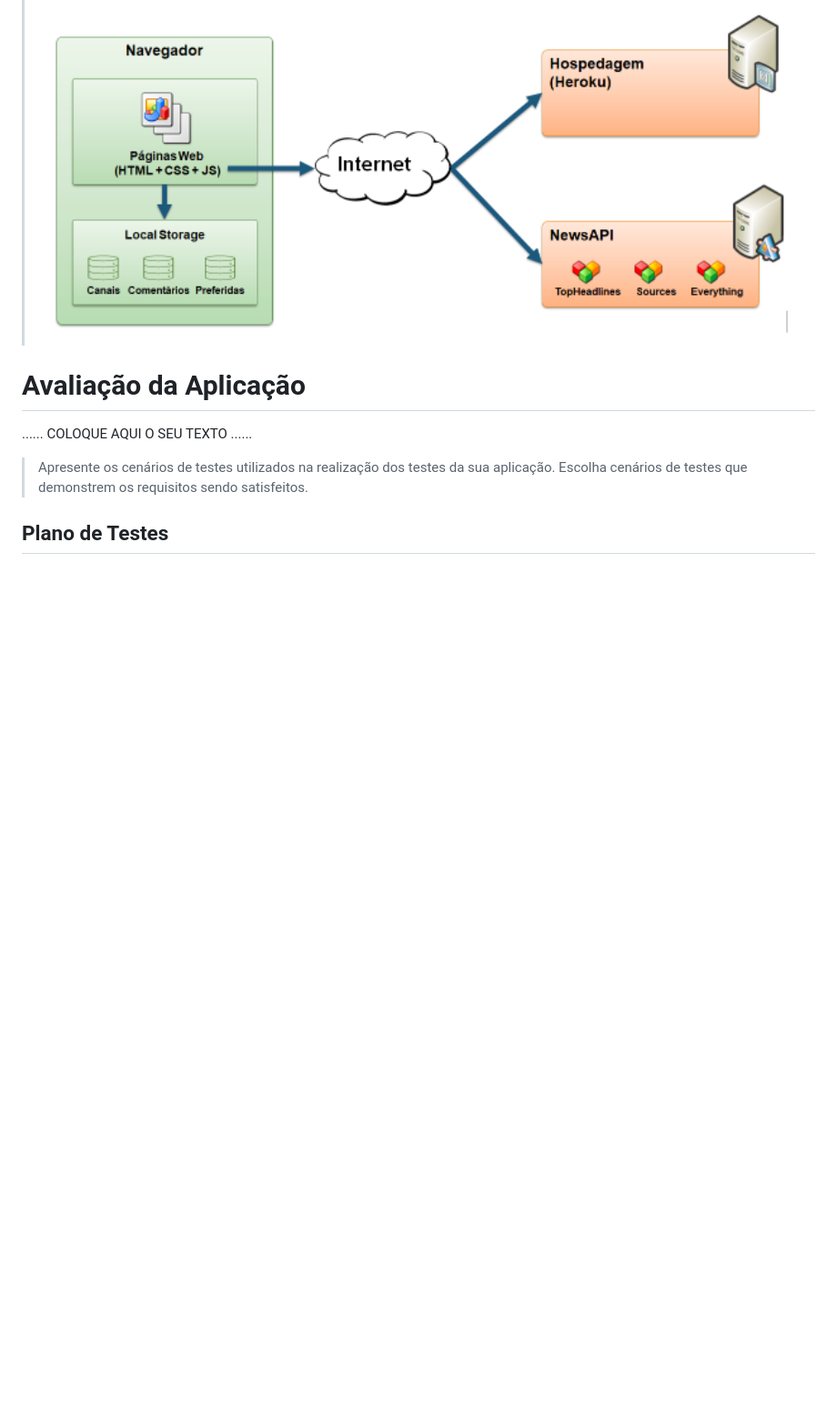
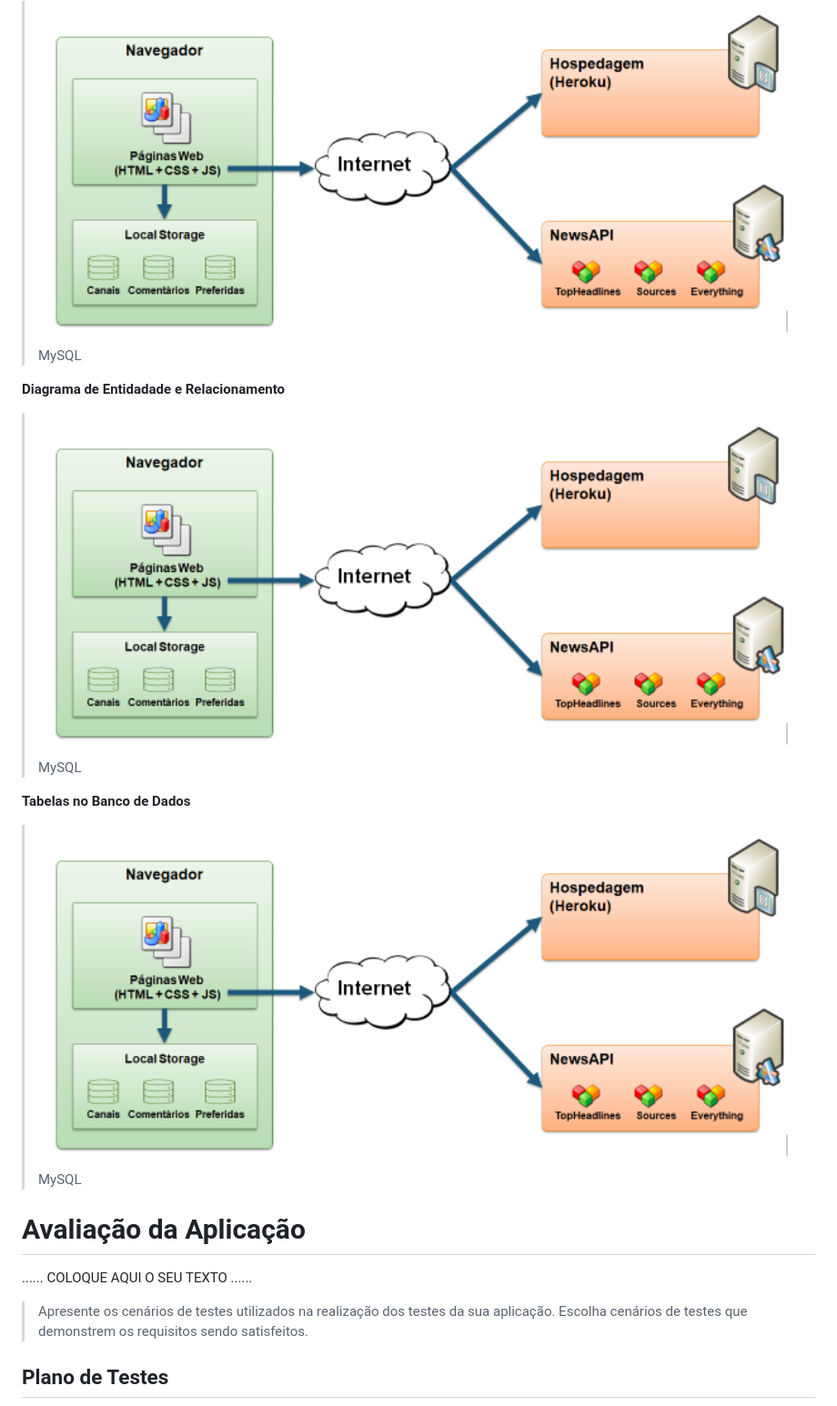
Before and after one commit to PSG-TIAPN-2022-1/psg-tiapn-2023-1-ta-faltando-sabor, a Markdown page: docs/relatorio/Relatorio Tecnico - TEMPLATE.md, the part around one of its changes. Shown at 91% size. GitHub-like rendering; blank space fills up the shorter version.

```diff
--- a/docs/relatorio/Relatorio Tecnico - TEMPLATE.md
+++ b/docs/relatorio/Relatorio Tecnico - TEMPLATE.md
@@ -327,5 +326,15 @@ A tela de perfil será composta com a foto do usuário, o seu nome, idade e e-ma
 > ![Exemplo de Arquitetura](images/arquitetura-exemplo.png)
+MySQL
 
+**Diagrama de Entidadade e Relacionamento**
+
+> ![Exemplo de Arquitetura](images/arquitetura-exemplo.png)
+MySQL
+
+**Tabelas no Banco de Dados**
+
+> ![Exemplo de Arquitetura](images/arquitetura-exemplo.png)
+MySQL
 
 # Avaliação da Aplicação
 
```
Also changed, not shown: other parts of docs/relatorio/Relatorio Tecnico - TEMPLATE.md (+19 -20 lines).
